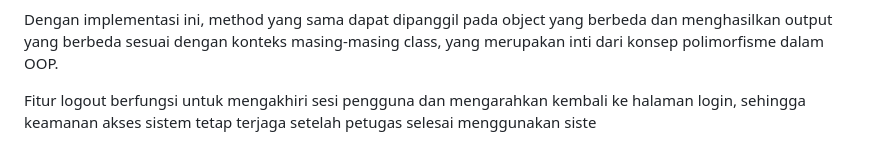
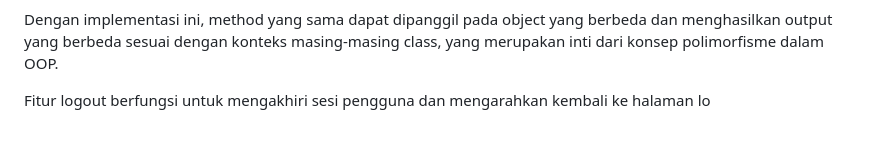
Before and after one commit to Juan-Raymond-Binsar-Taruna-Silaen/Dashboard-Sistem-Pembayaran-UKT-berbasis-Django, a Markdown page: README.md, the part around the change. Drawn GitHub-style.

```diff
--- a/README.md
+++ b/README.md
@@ -89,4 +89,4 @@ Dengan implementasi ini, method yang sama dapat dipanggil pada object yang berbe
 
 
 
-Fitur logout berfungsi untuk mengakhiri sesi pengguna dan mengarahkan kembali ke halaman login, sehingga keamanan akses sistem tetap terjaga setelah petugas selesai menggunakan siste
+Fitur logout berfungsi untuk mengakhiri sesi pengguna dan mengarahkan kembali ke halaman lo
```
